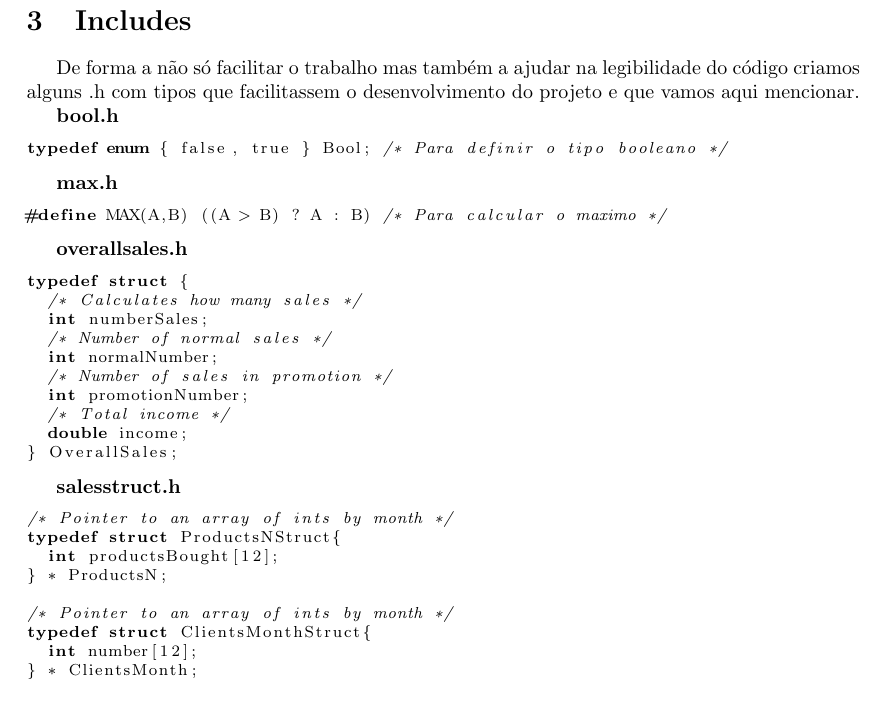
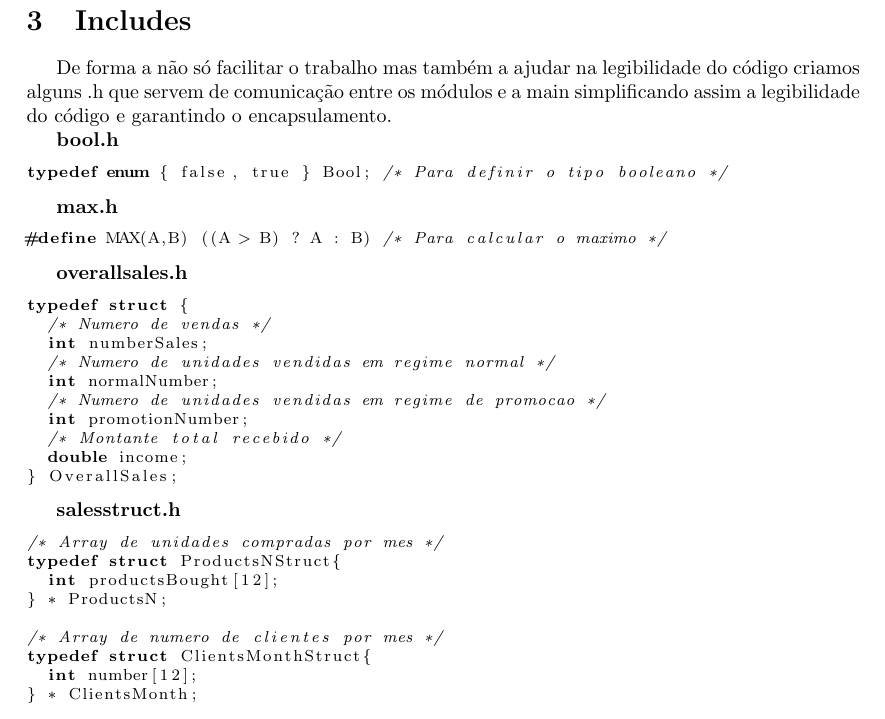
Before and after one commit to martinhoaragao/gesthiper, a LaTeX document (report/report.tex): part of page 15 of 20, cut so that both start at the same text. Compiled offline with pdfLaTeX.

Commit message:
Translate comments in include of report.tex

```diff
--- a/report/report.tex
+++ b/report/report.tex
@@ -528,7 +528,7 @@ esteja presente em \emph{sales}. \\
 \newpage
 \section{Includes}
 \par De forma a não só facilitar o trabalho mas também a ajudar na legibilidade do código criamos alguns .h
-com tipos que facilitassem o desenvolvimento do projeto e que vamos aqui mencionar.
+que servem de comunicação entre os módulos e a main simplificando assim a legibilidade do código e garantindo o encapsulamento.
 
 \textbf{bool.h}
 \begin{lstlisting}
@@ -543,25 +543,25 @@ typedef enum { false, true } Bool; /* Para definir o tipo booleano */
 \textbf{overallsales.h}
 \begin{lstlisting}
 typedef struct {
-  /* Calculates how many sales */
+  /* Numero de vendas */
   int numberSales;
-  /* Number of normal sales */
+  /* Numero de unidades vendidas em regime normal */
   int normalNumber;
-  /* Number of sales in promotion */
+  /* Numero de unidades vendidas em regime de promocao */
   int promotionNumber;
-  /* Total income */
+  /* Montante total recebido */
   double income;
 } OverallSales;
 \end{lstlisting}
 
 \textbf{salesstruct.h}
 \begin{lstlisting}
-/* Pointer to an array of ints by month */
+/* Array de unidades compradas por mes */
 typedef struct ProductsNStruct{
   int productsBought[12];
 } * ProductsN;
 
-/* Pointer to an array of ints by month */
+/* Array de numero de clientes por mes */
 typedef struct ClientsMonthStruct{
   int number[12];
 } * ClientsMonth;
```
